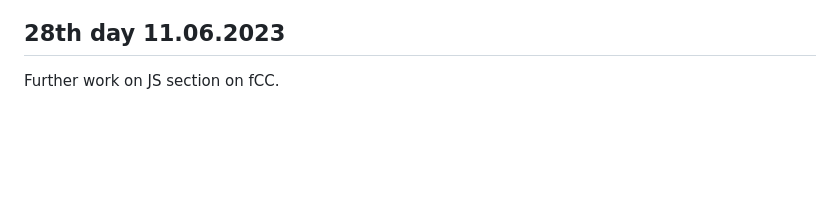
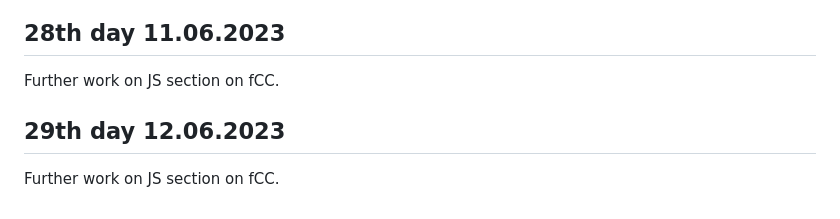
Before and after one commit to AdrianOsak/100_days_of_code, a Markdown page: README.md, the part around the change. Rendered like a GitHub page; blank space fills up the shorter version.

```diff
--- a/README.md
+++ b/README.md
@@ -116,3 +116,7 @@ Today I had not much time to code so I made only small progress on JS section on
 ## 28th day 11.06.2023
 
 Further work on JS section on fCC.
+
+## 29th day 12.06.2023
+
+Further work on JS section on fCC.
```
